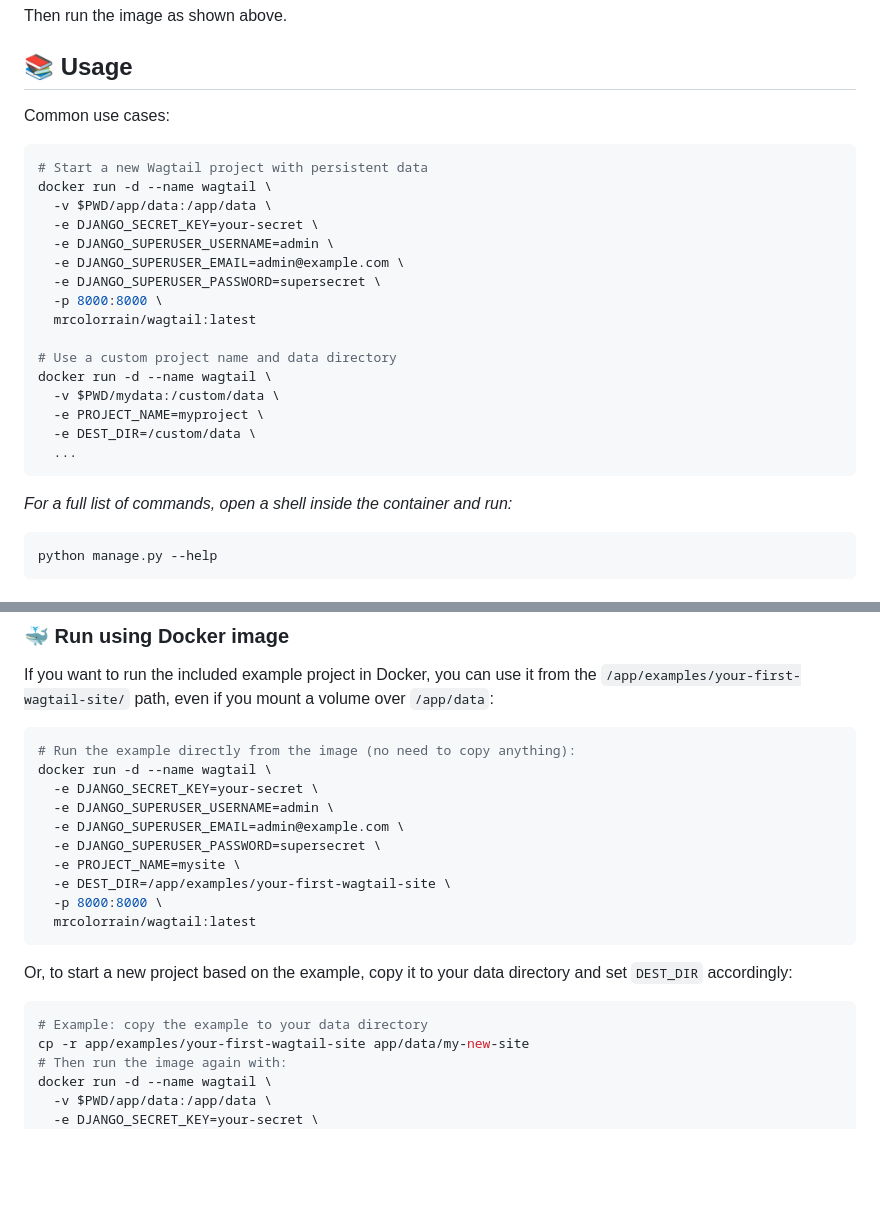
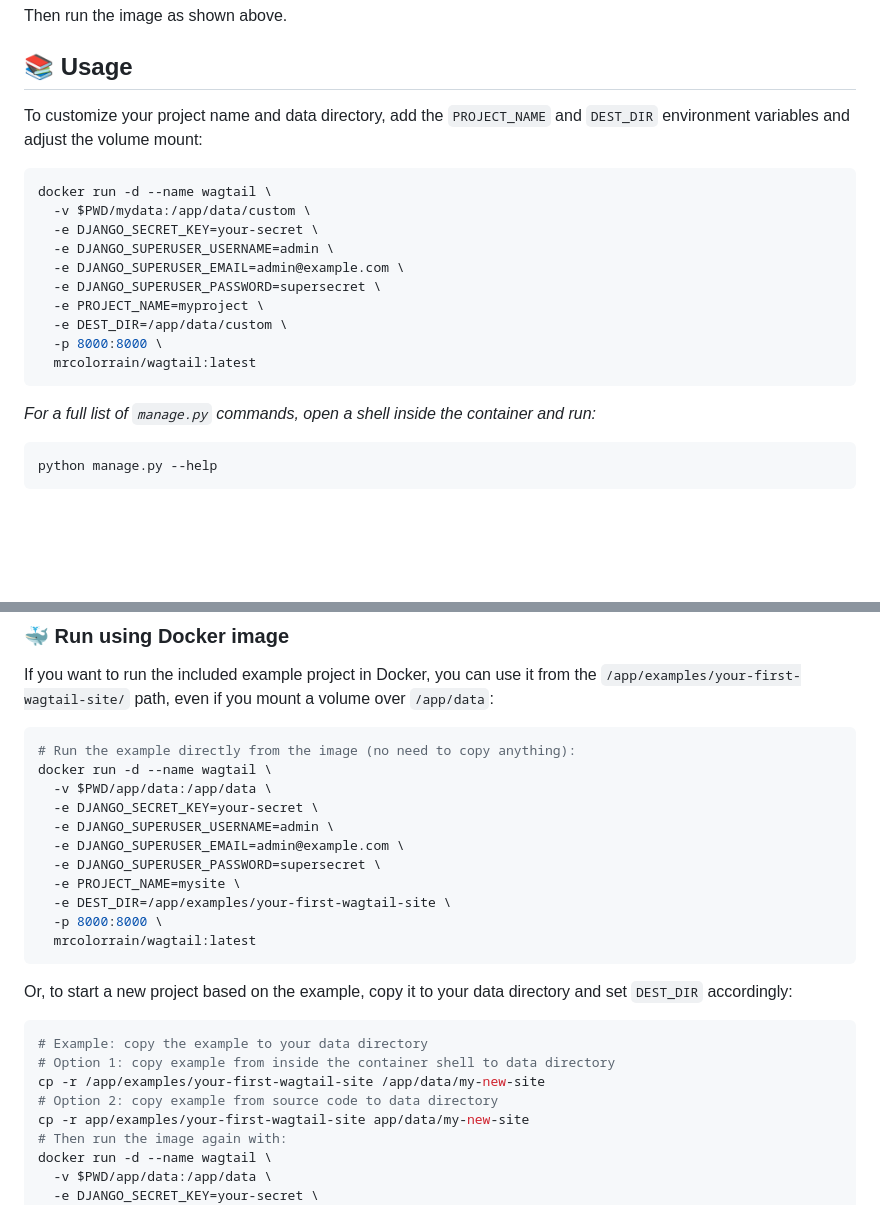
Before and after one commit to MRColorR/wagtail, a Markdown page: README.md, 2 parts joined by grey strips. Drawn GitHub-style; blank space fills up the shorter version.

Commit message:
docs(README): update usage instructions for custom project name and data directory

````diff
--- a/README.md
+++ b/README.md
@@ -93,28 +93,22 @@ Then run the image as shown above.
 
 ## 📚 Usage
 
-Common use cases:
+To customize your project name and data directory, add the `PROJECT_NAME` and `DEST_DIR` environment variables and adjust the volume mount:
 
 ```bash
-# Start a new Wagtail project with persistent data
 docker run -d --name wagtail \
-  -v $PWD/app/data:/app/data \
+  -v $PWD/mydata:/app/data/custom \
   -e DJANGO_SECRET_KEY=your-secret \
   -e DJANGO_SUPERUSER_USERNAME=admin \
   -e DJANGO_SUPERUSER_EMAIL=admin@example.com \
   -e DJANGO_SUPERUSER_PASSWORD=supersecret \
+  -e PROJECT_NAME=myproject \
+  -e DEST_DIR=/app/data/custom \
   -p 8000:8000 \
   mrcolorrain/wagtail:latest
-
-# Use a custom project name and data directory
-docker run -d --name wagtail \
-  -v $PWD/mydata:/custom/data \
-  -e PROJECT_NAME=myproject \
-  -e DEST_DIR=/custom/data \
-  ...
 ```
 
-_For a full list of commands, open a shell inside the container and run:_
+_For a full list of `manage.py` commands, open a shell inside the container and run:_
 
 ```bash
 python manage.py --help
@@ -158,6 +152,7 @@ If you want to run the included example project in Docker, you can use it from t
 ```bash
 # Run the example directly from the image (no need to copy anything):
 docker run -d --name wagtail \
+  -v $PWD/app/data:/app/data \
   -e DJANGO_SECRET_KEY=your-secret \
   -e DJANGO_SUPERUSER_USERNAME=admin \
   -e DJANGO_SUPERUSER_EMAIL=admin@example.com \
@@ -172,6 +167,9 @@ Or, to start a new project based on the example, copy it to your data directory
 
 ```bash
 # Example: copy the example to your data directory
+# Option 1: copy example from inside the container shell to data directory
+cp -r /app/examples/your-first-wagtail-site /app/data/my-new-site
+# Option 2: copy example from source code to data directory
 cp -r app/examples/your-first-wagtail-site app/data/my-new-site
 # Then run the image again with:
 docker run -d --name wagtail \
````
